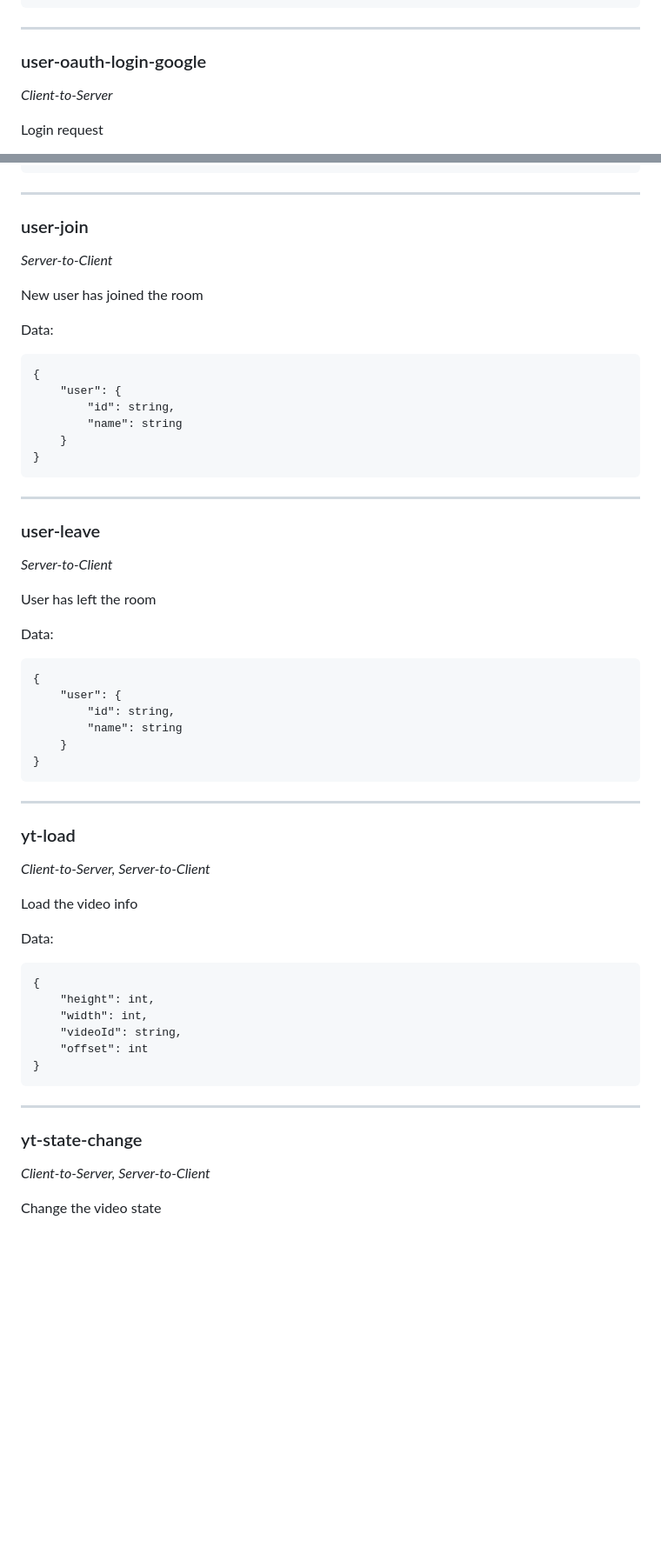
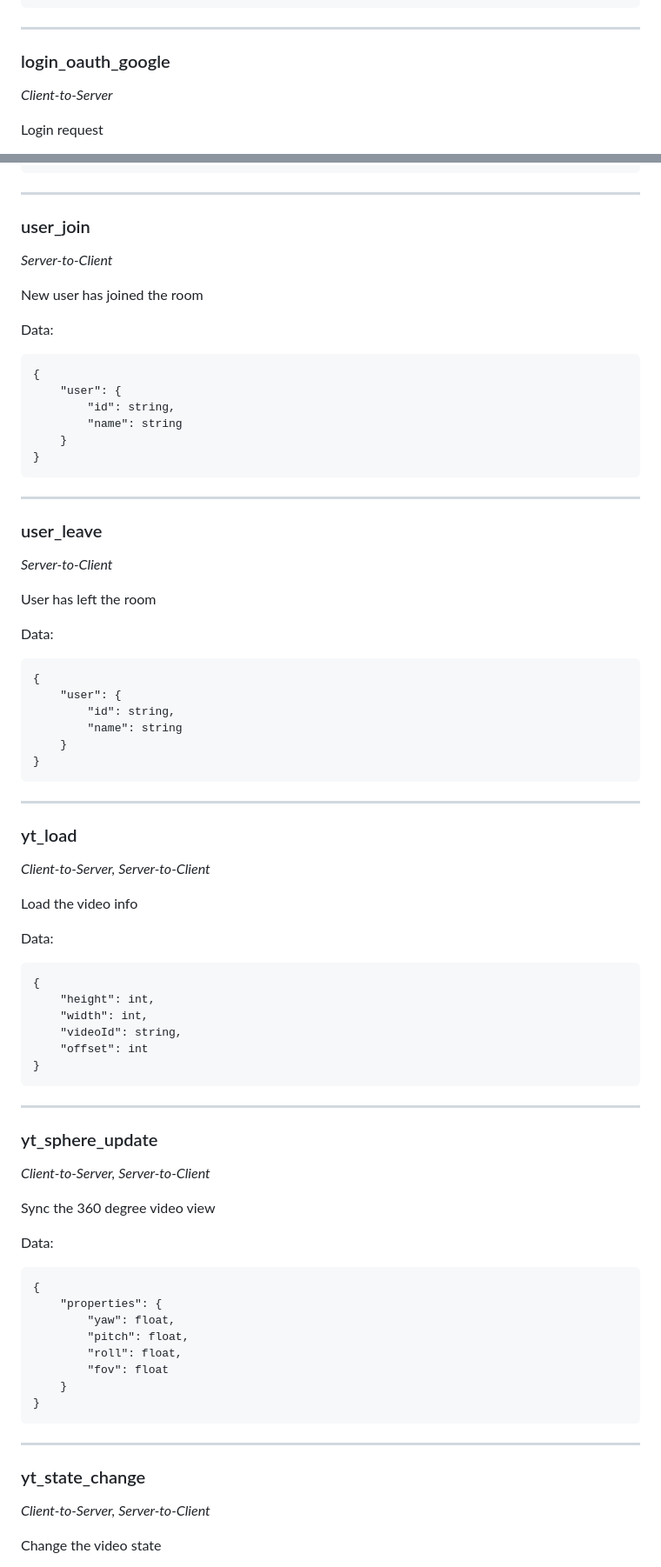
Before and after one commit to gpeppel/flix-with-friends, a Markdown page: README.md, 2 parts joined by grey strips. Shown: that part at 87% size. GitHub-like rendering; blank space fills up the shorter version.

````diff
--- a/README.md
+++ b/README.md
@@ -106,7 +108,7 @@ Callback data:
 }
 ```
 ---
-### user-oauth-login-google
+### login_oauth_google
 *Client-to-Server*
 
 Login request
@@ -127,7 +129,7 @@ Callback data:
 }
 ```
 ---
-### user-join
+### user_join
 *Server-to-Client*
 
 New user has joined the room
@@ -142,7 +144,7 @@ Data:
 }
 ```
 ---
-### user-leave
+### user_leave
 *Server-to-Client*
 
 User has left the room
@@ -157,7 +159,7 @@ Data:
 }
 ```
 ---
-### yt-load
+### yt_load
 *Client-to-Server, Server-to-Client*
 
 Load the video info
@@ -172,7 +174,24 @@ Data:
 }
 ```
 ---
-### yt-state-change
+### yt_sphere_update
+*Client-to-Server, Server-to-Client*
+
+Sync the 360 degree video view
+
+Data:
+```
+{
+	"properties": {
+		"yaw": float,
+		"pitch": float,
+		"roll": float,
+		"fov": float
+	}
+}
+```
+---
+### yt_state_change
 *Client-to-Server, Server-to-Client*
 
 Change the video state
````
Also changed, not shown: other parts of README.md (+7 -5 lines), docs/schema.png.
